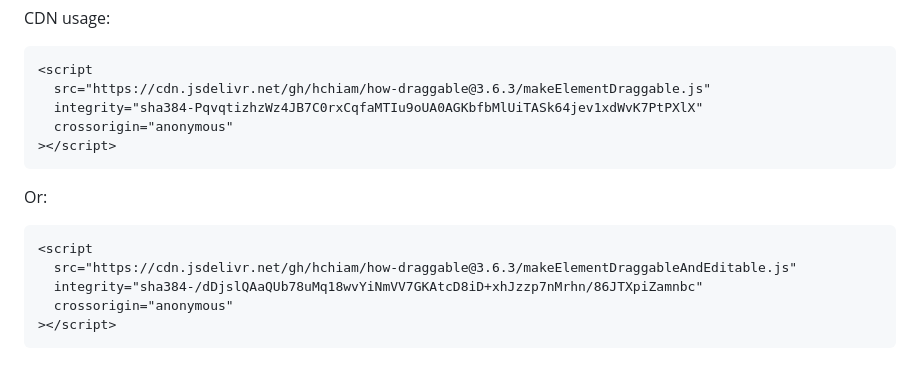
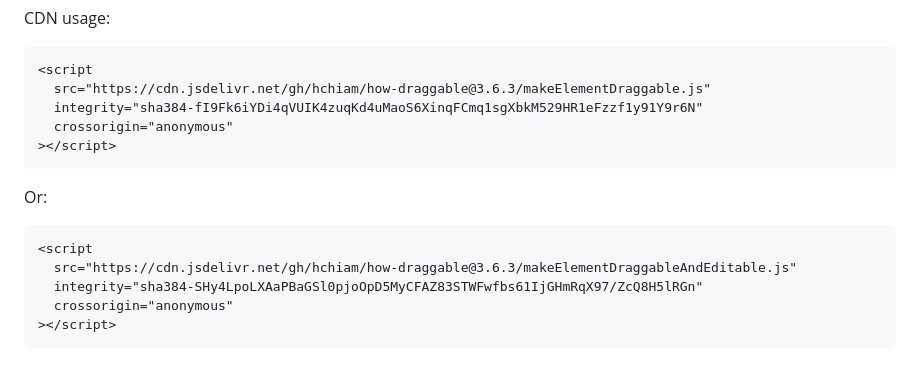
Before and after one commit to hchiam/how-draggable, a Markdown page: README.md, the part around the change. Drawn GitHub-style.

Commit message:
update SHA

````diff
--- a/README.md
+++ b/README.md
@@ -60,7 +60,7 @@ CDN usage:
 ```html
 <script
   src="https://cdn.jsdelivr.net/gh/hchiam/how-draggable@3.6.3/makeElementDraggable.js"
-  integrity="sha384-PqvqtizhzWz4JB7C0rxCqfaMTIu9oUA0AGKbfbMlUiTASk64jev1xdWvK7PtPXlX"
+  integrity="sha384-fI9Fk6iYDi4qVUIK4zuqKd4uMaoS6XinqFCmq1sgXbkM529HR1eFzzf1y91Y9r6N"
   crossorigin="anonymous"
 ></script>
 ```
@@ -70,7 +70,7 @@ Or:
 ```html
 <script
   src="https://cdn.jsdelivr.net/gh/hchiam/how-draggable@3.6.3/makeElementDraggableAndEditable.js"
-  integrity="sha384-/dDjslQAaQUb78uMq18wvYiNmVV7GKAtcD8iD+xhJzzp7nMrhn/86JTXpiZamnbc"
+  integrity="sha384-SHy4LpoLXAaPBaGSl0pjoOpD5MyCFAZ83STWFwfbs61IjGHmRqX97/ZcQ8H5lRGn"
   crossorigin="anonymous"
 ></script>
 ```
````
